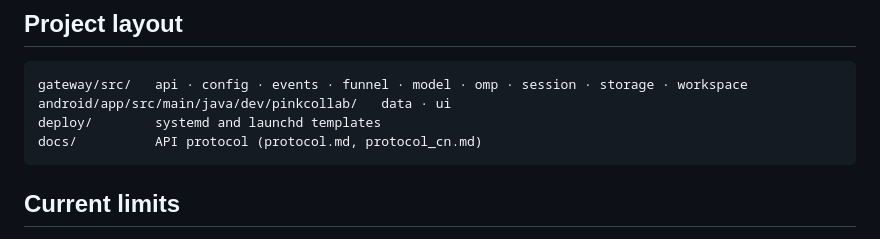
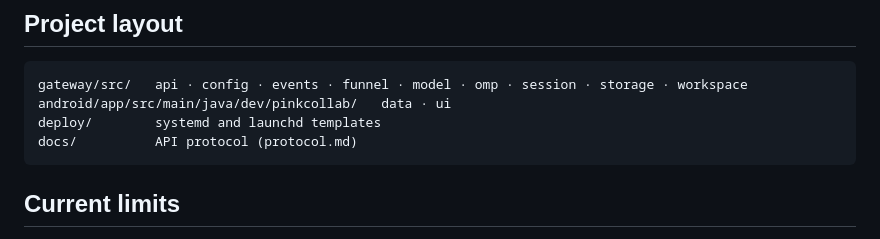
Before and after one commit to 3xian/PinkCollab, a Markdown page: README.md, the part around the change. GitHub-like rendering.

Commit message:
docs: remove Chinese protocol translation
Drop docs/protocol_cn.md and the language switcher link in protocol.md. Update the project layout note in README.

````diff
--- a/README.md
+++ b/README.md
@@ -281,7 +281,7 @@ Tests drive real HTTP/WebSocket connections and real NDJSON subprocess I/O. The
 gateway/src/   api · config · events · funnel · model · omp · session · storage · workspace
 android/app/src/main/java/dev/pinkcollab/   data · ui
 deploy/        systemd and launchd templates
-docs/          API protocol (protocol.md, protocol_cn.md)
+docs/          API protocol (protocol.md)
 ```
 
 ## Current limits
````
Also changed, not shown: docs/protocol.md (+0 -2 lines), docs/protocol_cn.md (deleted, +0 -96 lines).
